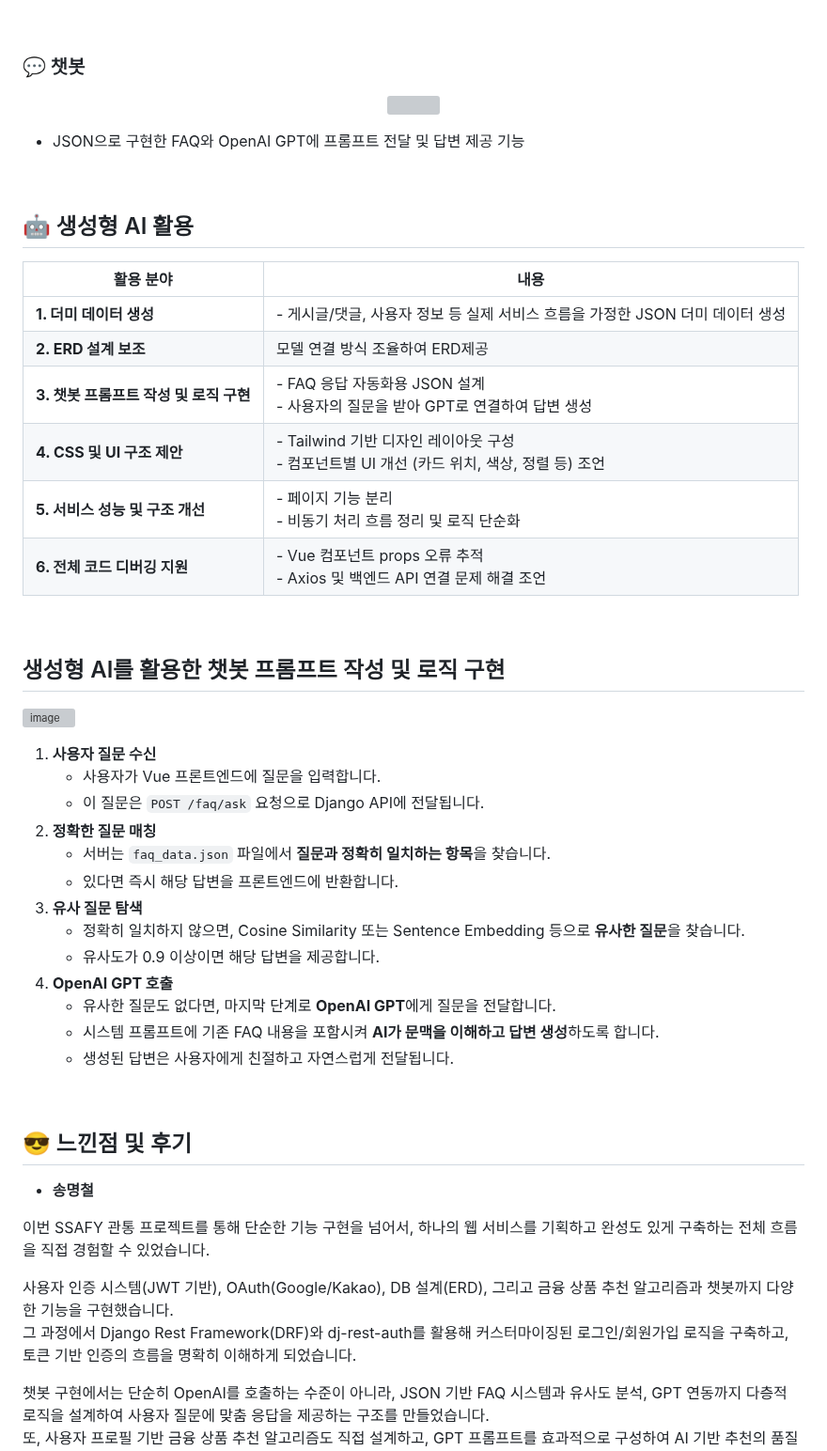
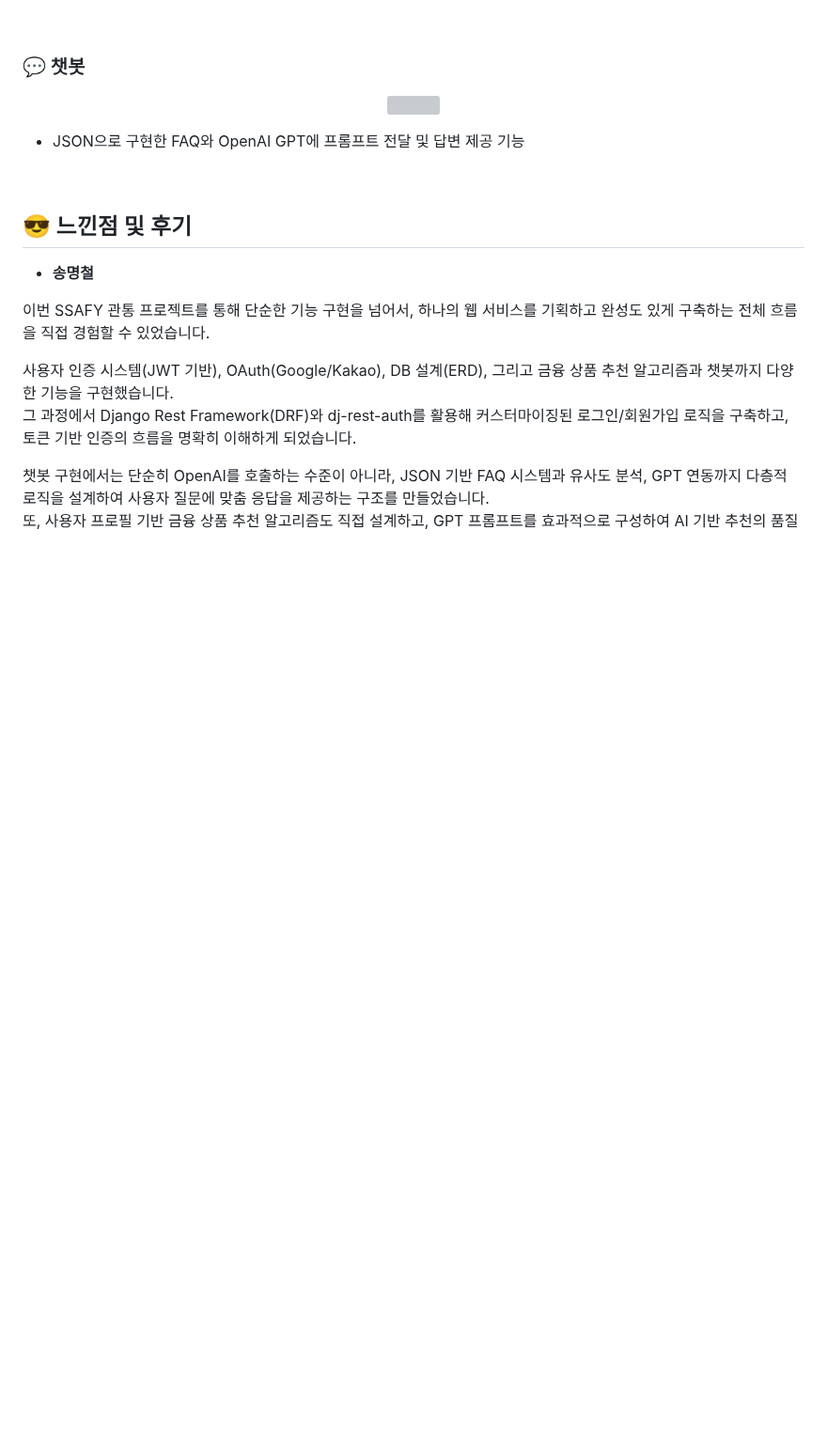
Before and after one commit to SMASMC/final-pjt, a Markdown page: README.md, the part around one of its changes. Shown at 94% size. GitHub-like rendering; blank space fills up the shorter version; grey boxes are pictures that could not be loaded.

```diff
--- a/README.md
+++ b/README.md
@@ -210,41 +223,6 @@
 </p>
 
 - JSON으로 구현한 FAQ와 OpenAI GPT에 프롬프트 전달 및 답변 제공 기능
-
-
-<br>
-
-## 🤖 생성형 AI 활용
-
-| 활용 분야                     | 내용                                                                                   |
-| ------------------------- | ------------------------------------------------------------------------------------ |
-| **1. 더미 데이터 생성**          | - 게시글/댓글, 사용자 정보 등 실제 서비스 흐름을 가정한 JSON 더미 데이터 생성                                       |
-| **2. ERD 설계 보조**          | 모델 연결 방식 조율하여 ERD제공 |
-| **3. 챗봇 프롬프트 작성 및 로직 구현** | - FAQ 응답 자동화용 JSON 설계<br>- 사용자의 질문을 받아 GPT로 연결하여 답변 생성                               |
-| **4. CSS 및 UI 구조 제안**     | - Tailwind 기반 디자인 레이아웃 구성<br>- 컴포넌트별 UI 개선 (카드 위치, 색상, 정렬 등) 조언                      |
-| **5. 서비스 성능 및 구조 개선**     | - 페이지 기능 분리 <br>- 비동기 처리 흐름 정리 및 로직 단순화                           |
-| **6. 전체 코드 디버깅 지원**       | -  Vue 컴포넌트 props 오류 추적 <br>- Axios 및 백엔드 API 연결 문제 해결 조언                |
-
-
-<br>
-
-## 생성형 AI를 활용한 챗봇 프롬프트 작성 및 로직 구현
-![image](https://github.com/user-attachments/assets/5c8640a7-c8b2-4589-8297-f909a66c16bc)
-
-
-1. **사용자 질문 수신**
-    - 사용자가 Vue 프론트엔드에 질문을 입력합니다.
-    - 이 질문은 `POST /faq/ask` 요청으로 Django API에 전달됩니다.
-2. **정확한 질문 매칭**
-    - 서버는 `faq_data.json` 파일에서 **질문과 정확히 일치하는 항목**을 찾습니다.
-    - 있다면 즉시 해당 답변을 프론트엔드에 반환합니다.
-3. **유사 질문 탐색**
-    - 정확히 일치하지 않으면, Cosine Similarity 또는 Sentence Embedding 등으로 **유사한 질문**을 찾습니다.
-    - 유사도가 0.9 이상이면 해당 답변을 제공합니다.
-4. **OpenAI GPT 호출**
-    - 유사한 질문도 없다면, 마지막 단계로 **OpenAI GPT**에게 질문을 전달합니다.
-    - 시스템 프롬프트에 기존 FAQ 내용을 포함시켜 **AI가 문맥을 이해하고 답변 생성**하도록 합니다.
-    - 생성된 답변은 사용자에게 친절하고 자연스럽게 전달됩니다.
 
 
 <br>
```
Also changed, not shown: other parts of README.md (+39 -26 lines).
